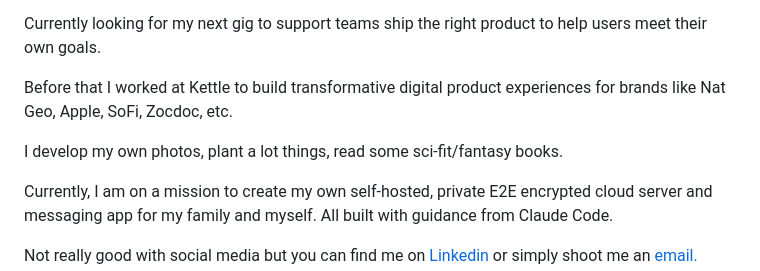
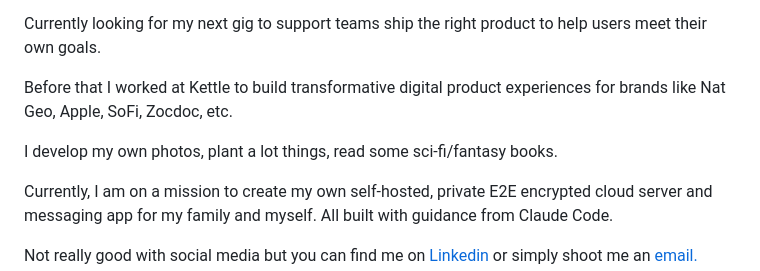
Before and after one commit to chief-sotr/chief-sotr.github.io, a Markdown page: README.md, the part around the change. Drawn GitHub-style.

```diff
--- a/README.md
+++ b/README.md
@@ -6,7 +6,7 @@ Currently looking for my next gig to support teams ship the right product to hel
 
 Before that I worked at Kettle to build transformative digital product experiences for brands like Nat Geo, Apple, SoFi, Zocdoc, etc.
 
-I develop my own photos, plant a lot things, read some sci-fit/fantasy books.
+I develop my own photos, plant a lot things, read some sci-fi/fantasy books.
 
 Currently, I am on a mission to create my own self-hosted, private E2E encrypted cloud server and messaging app for my family and myself. All built with guidance from Claude Code.
 
```
